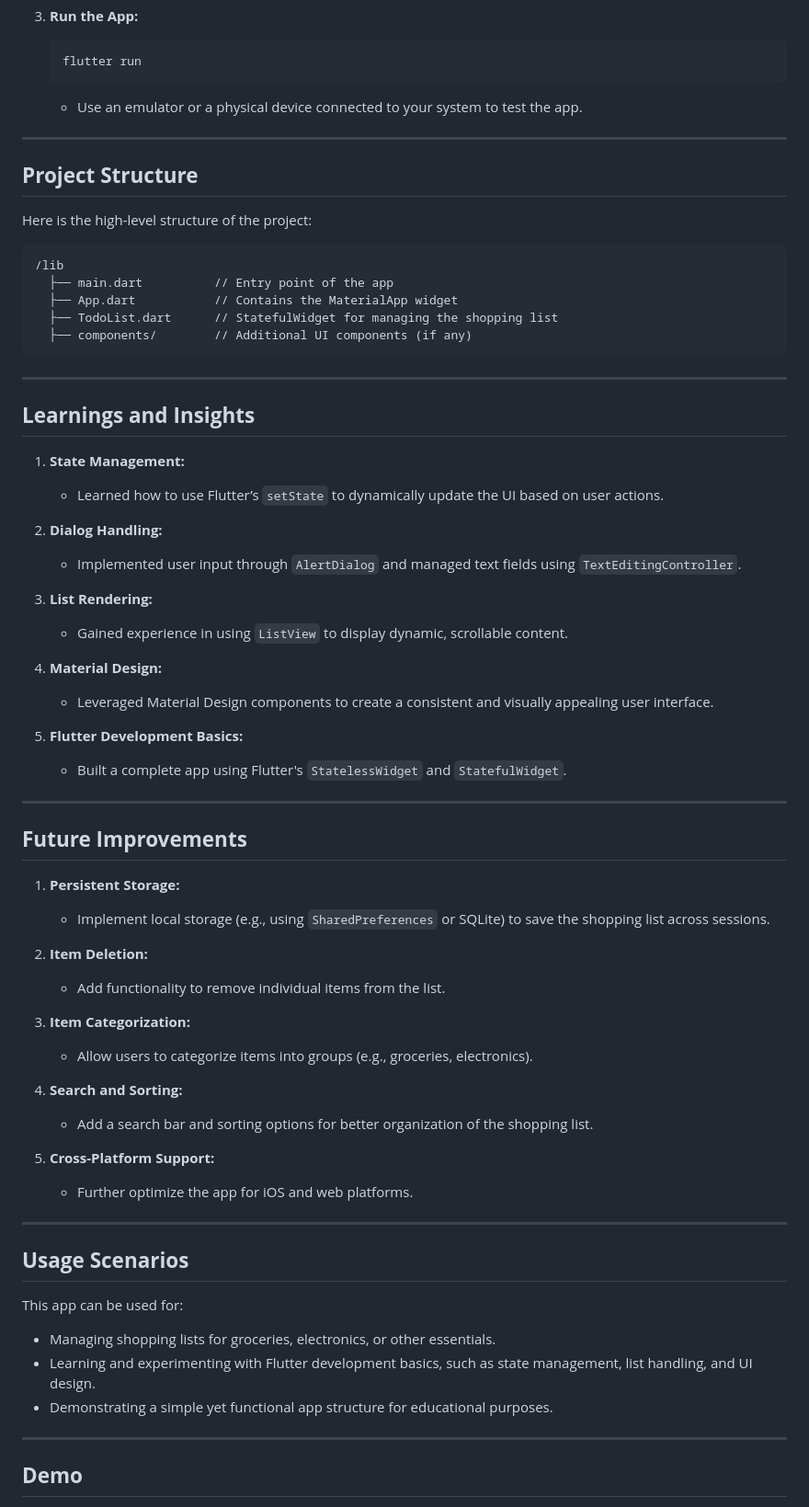
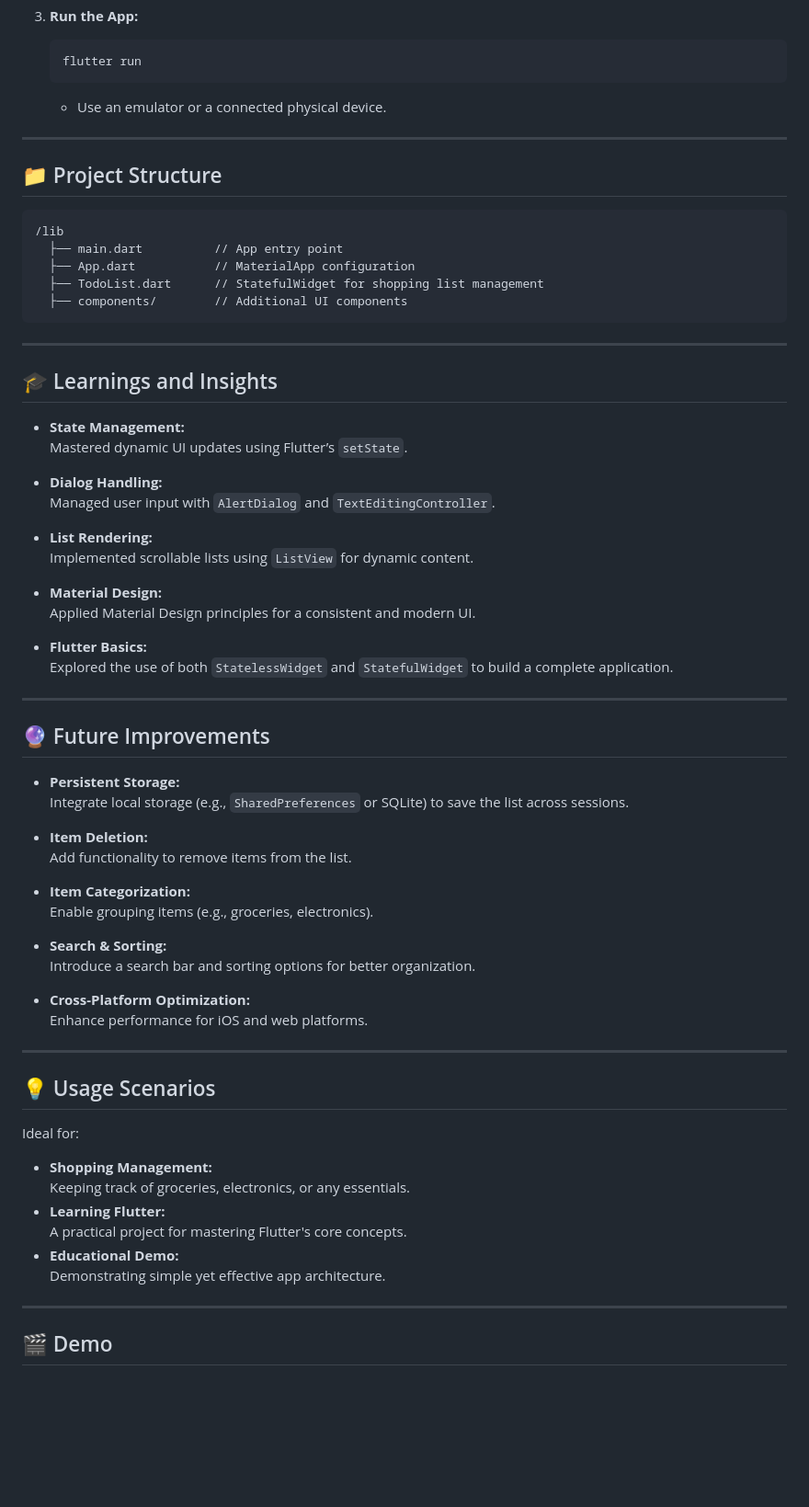
Before and after one commit to yxshee/listify, a Markdown page: README.md, the part around one of its changes. Shown at 92% size. Rendered like a GitHub page; blank space fills up the shorter version.

````diff
--- a/README.md
+++ b/README.md
@@ -71,70 +100,71 @@ This app is perfect for beginner developers looking to understand Flutter and Da
    ```bash
    flutter run
    ```
-   - Use an emulator or a physical device connected to your system to test the app.
+   - Use an emulator or a connected physical device.
 
 ---
 
-## **Project Structure**
-
-Here is the high-level structure of the project:
+## 📁 Project Structure
 
 ```plaintext
 /lib
-  ├── main.dart          // Entry point of the app
-  ├── App.dart           // Contains the MaterialApp widget
-  ├── TodoList.dart      // StatefulWidget for managing the shopping list
-  ├── components/        // Additional UI components (if any)
+  ├── main.dart          // App entry point
+  ├── App.dart           // MaterialApp configuration
+  ├── TodoList.dart      // StatefulWidget for shopping list management
+  ├── components/        // Additional UI components
 ```
 
 ---
 
-## **Learnings and Insights**
+## 🎓 Learnings and Insights
 
-1. **State Management:**
-   - Learned how to use Flutter’s `setState` to dynamically update the UI based on user actions.
+- **State Management:**
+  Mastered dynamic UI updates using Flutter’s `setState`.
 
-2. **Dialog Handling:**
-   - Implemented user input through `AlertDialog` and managed text fields using `TextEditingController`.
+- **Dialog Handling:**
+  Managed user input with `AlertDialog` and `TextEditingController`.
 
-3. **List Rendering:**
-   - Gained experience in using `ListView` to display dynamic, scrollable content.
+- **List Rendering:**
+  Implemented scrollable lists using `ListView` for dynamic content.
 
-4. **Material Design:**
-   - Leveraged Material Design components to create a consistent and visually appealing user interface.
+- **Material Design:**
+  Applied Material Design principles for a consistent and modern UI.
 
-5. **Flutter Development Basics:**
-   - Built a complete app using Flutter's `StatelessWidget` and `StatefulWidget`.
+- **Flutter Basics:**
+  Explored the use of both `StatelessWidget` and `StatefulWidget` to build a complete application.
 
 ---
 
-## **Future Improvements**
+## 🔮 Future Improvements
 
-1. **Persistent Storage:**
-   - Implement local storage (e.g., using `SharedPreferences` or SQLite) to save the shopping list across sessions.
+- **Persistent Storage:**
+  Integrate local storage (e.g., `SharedPreferences` or SQLite) to save the list across sessions.
 
-2. **Item Deletion:**
-   - Add functionality to remove individual items from the list.
+- **Item Deletion:**
+  Add functionality to remove items from the list.
 
-3. **Item Categorization:**
-   - Allow users to categorize items into groups (e.g., groceries, electronics).
+- **Item Categorization:**
+  Enable grouping items (e.g., groceries, electronics).
 
-4. **Search and Sorting:**
-   - Add a search bar and sorting options for better organization of the shopping list.
+- **Search & Sorting:**
+  Introduce a search bar and sorting options for better organization.
 
-5. **Cross-Platform Support:**
-   - Further optimize the app for iOS and web platforms.
+- **Cross-Platform Optimization:**
+  Enhance performance for iOS and web platforms.
 
 ---
 
-## **Usage Scenarios**
+## 💡 Usage Scenarios
 
-This app can be used for:
-- Managing shopping lists for groceries, electronics, or other essentials.
-- Learning and experimenting with Flutter development basics, such as state management, list handling, and UI design.
-- Demonstrating a simple yet functional app structure for educational purposes.
+Ideal for:
+- **Shopping Management:**
+  Keeping track of groceries, electronics, or any essentials.
+- **Learning Flutter:**
+  A practical project for mastering Flutter's core concepts.
+- **Educational Demo:**
+  Demonstrating simple yet effective app architecture.
 
 ---
 
-## **Demo**
+## 🎬 Demo
 
````
Also changed, not shown: other parts of README.md (+74 -45 lines).
